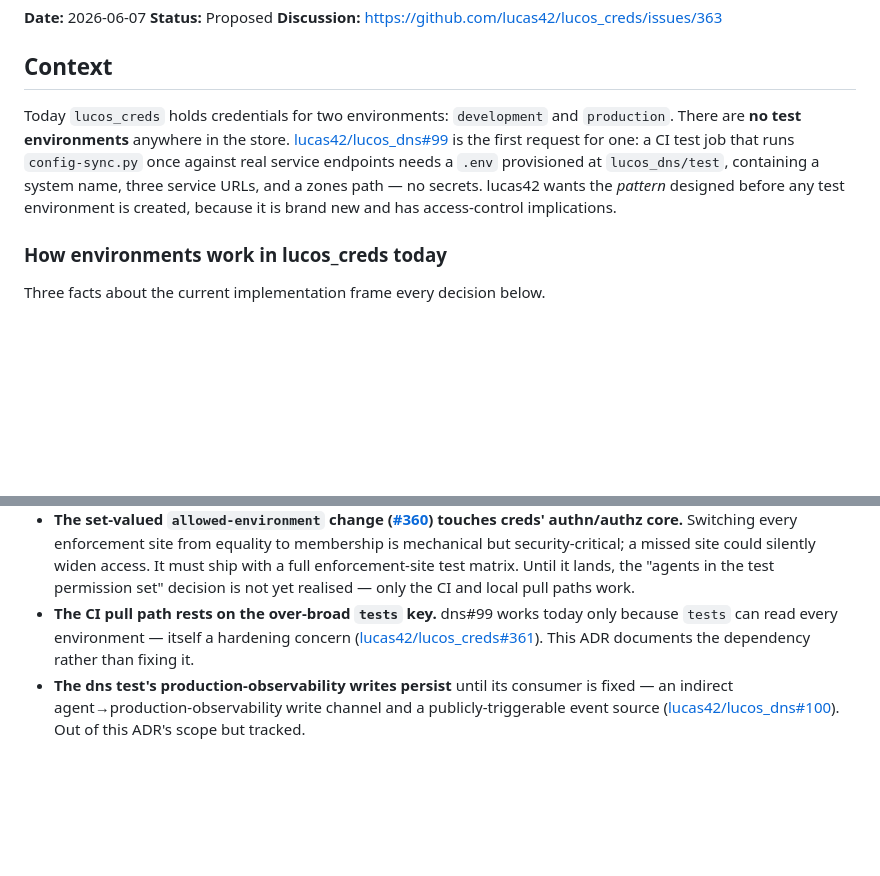
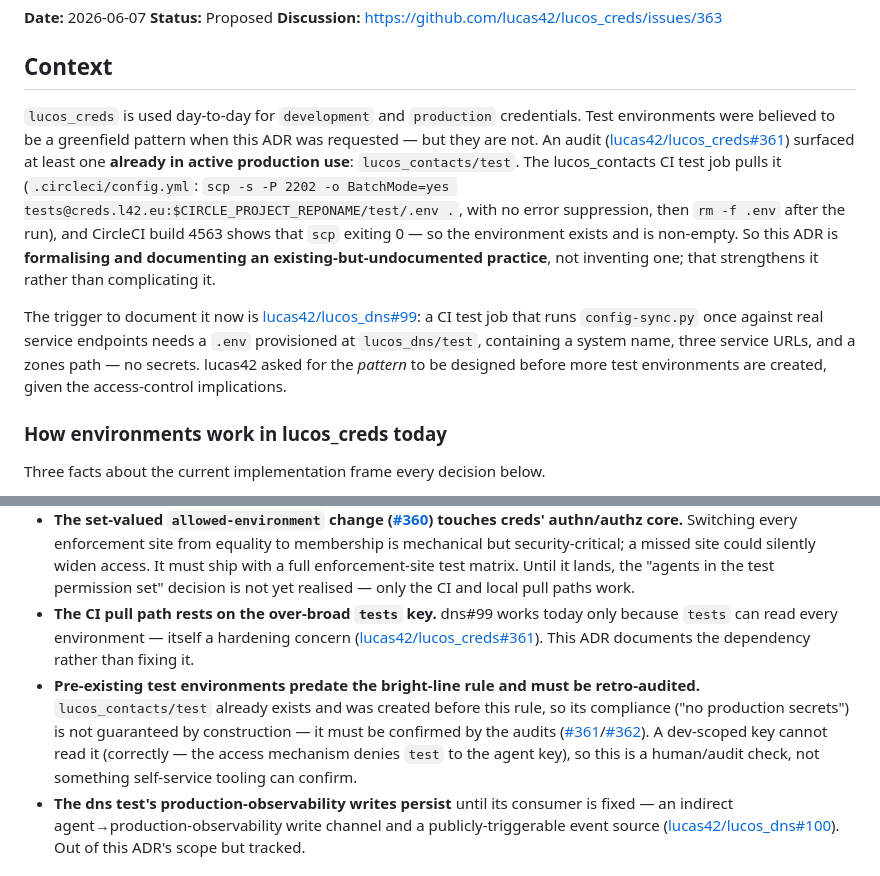
Before and after one commit to lucas42/lucos_creds, a Markdown page: docs/adr/0002-test-environments.md, 2 parts joined by grey strips. Rendered like a GitHub page; blank space fills up the shorter version.

Commit message:
docs: correct ADR-0002 existing-state — lucos_contacts/test already exists
Test environments are not greenfield: lucos_contacts/test is already in
active production use (verified via lucos_contacts CI config + CircleCI
build 4563 scp exit 0). The ADR formalises an existing-but-undocumented
practice. Adds a consequence that pre-existing test envs predate the
bright-line rule and must be retro-audited (#361/#362).

Per team-lead, surfaced by security's #361 audit.

```diff
--- a/docs/adr/0002-test-environments.md
+++ b/docs/adr/0002-test-environments.md
@@ -6,7 +6,9 @@
 
 ## Context
 
-Today `lucos_creds` holds credentials for two environments: `development` and `production`. There are **no test environments** anywhere in the store. [lucas42/lucos_dns#99](https://github.com/lucas42/lucos_dns/issues/99) is the first request for one: a CI test job that runs `config-sync.py` once against real service endpoints needs a `.env` provisioned at `lucos_dns/test`, containing a system name, three service URLs, and a zones path — no secrets. lucas42 wants the *pattern* designed before any test environment is created, because it is brand new and has access-control implications.
+`lucos_creds` is used day-to-day for `development` and `production` credentials. Test environments were believed to be a greenfield pattern when this ADR was requested — but they are not. An audit ([lucas42/lucos_creds#361](https://github.com/lucas42/lucos_creds/issues/361)) surfaced at least one **already in active production use**: `lucos_contacts/test`. The lucos_contacts CI test job pulls it (`.circleci/config.yml`: `scp -s -P 2202 -o BatchMode=yes tests@creds.l42.eu:$CIRCLE_PROJECT_REPONAME/test/.env .`, with no error suppression, then `rm -f .env` after the run), and CircleCI build 4563 shows that `scp` exiting 0 — so the environment exists and is non-empty. So this ADR is **formalising and documenting an existing-but-undocumented practice**, not inventing one; that strengthens it rather than complicating it.
+
+The trigger to document it now is [lucas42/lucos_dns#99](https://github.com/lucas42/lucos_dns/issues/99): a CI test job that runs `config-sync.py` once against real service endpoints needs a `.env` provisioned at `lucos_dns/test`, containing a system name, three service URLs, and a zones path — no secrets. lucas42 asked for the *pattern* to be designed before more test environments are created, given the access-control implications.
 
 ### How environments work in lucos_creds today
 
@@ -85,6 +87,7 @@ The bright-line rule rests on policy and review, hardened by (all tracked, none
 - **Authenticated integration tests against *production* services are forbidden without the gated exception.** A test that must prove it can authenticate to a live dependency has to target a *test* instance of that dependency — which may not exist yet. This pushes test-environment creation onto dependencies too (a real cost: e.g. [lucas42/lucos_dns#100](https://github.com/lucas42/lucos_dns/issues/100) may cascade into loganne/schedule_tracker needing test environments). This friction is deliberate — we choose auditability over convenience.
 - **The set-valued `allowed-environment` change ([#360](https://github.com/lucas42/lucos_creds/issues/360)) touches creds' authn/authz core.** Switching every enforcement site from equality to membership is mechanical but security-critical; a missed site could silently widen access. It must ship with a full enforcement-site test matrix. Until it lands, the "agents in the test permission set" decision is not yet realised — only the CI and local pull paths work.
 - **The CI pull path rests on the over-broad `tests` key.** dns#99 works today only because `tests` can read every environment — itself a hardening concern ([lucas42/lucos_creds#361](https://github.com/lucas42/lucos_creds/issues/361)). This ADR documents the dependency rather than fixing it.
+- **Pre-existing test environments predate the bright-line rule and must be retro-audited.** `lucos_contacts/test` already exists and was created before this rule, so its compliance ("no production secrets") is not guaranteed by construction — it must be confirmed by the audits ([#361](https://github.com/lucas42/lucos_creds/issues/361)/[#362](https://github.com/lucas42/lucos_creds/issues/362)). A dev-scoped key cannot read it (correctly — the access mechanism denies `test` to the agent key), so this is a human/audit check, not something self-service tooling can confirm.
 - **The dns test's production-observability writes persist** until its consumer is fixed — an indirect agent→production-observability write channel and a publicly-triggerable event source ([lucas42/lucos_dns#100](https://github.com/lucas42/lucos_dns/issues/100)). Out of this ADR's scope but tracked.
 
 ## Alternatives considered
```
